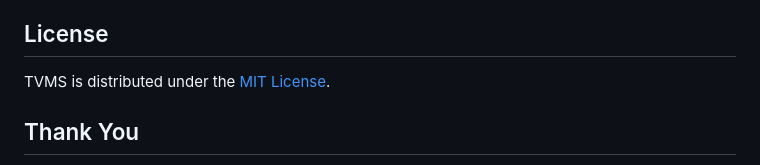
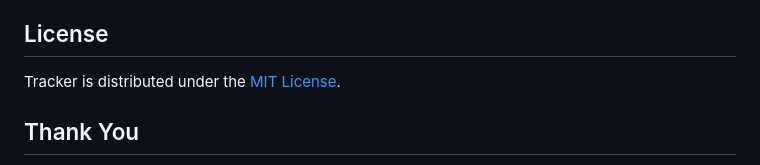
Before and after one commit to Sanketsubedi/Tracker, a Markdown page: README.md, the part around the change. Drawn GitHub-style.

```diff
--- a/README.md
+++ b/README.md
@@ -44,7 +44,7 @@ This project is a result of collaborative efforts. Contributions, bug reports, a
 
 ## License
 
-TVMS is distributed under the [MIT License](LICENSE).
+Tracker is distributed under the [MIT License](LICENSE).
 
 ## Thank You
 We wanted to take a moment to express our heartfelt thanks for choosing Tracker as your Online Lost and Found System. Your decision to trust us with the important task of helping you recover lost items means the world to us. If any support is required me and my team are here for you all just contact us through tracker@gmail.com
```
